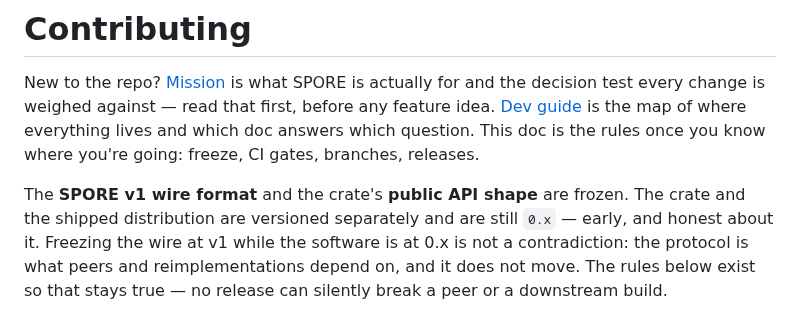
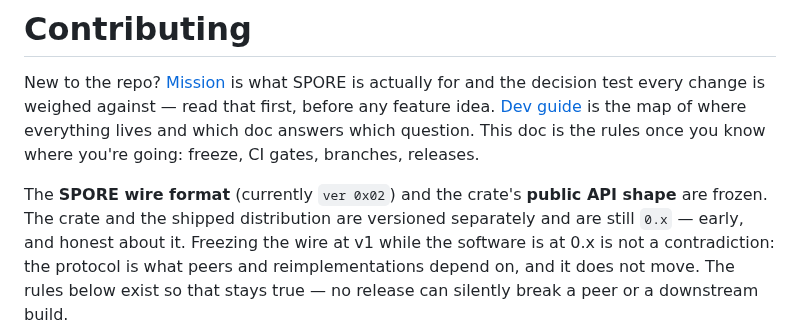
Before and after one commit to sloev/spore, a Markdown page: docs/CONTRIBUTING.md, the part around the change. Rendered like a GitHub page.

```diff
--- a/docs/CONTRIBUTING.md
+++ b/docs/CONTRIBUTING.md
@@ -6,7 +6,7 @@ any feature idea. [Dev guide](DEV_GUIDE.md) is the map of where
 everything lives and which doc answers which question. This doc is the rules
 once you know where you're going: freeze, CI gates, branches, releases.
 
-The **SPORE v1 wire format** and the crate's **public API shape** are frozen. The
+The **SPORE wire format** (currently `ver 0x02`) and the crate's **public API shape** are frozen. The
 crate and the shipped distribution are versioned separately and are still `0.x` —
 early, and honest about it. Freezing the wire at v1 while the software is at 0.x is
 not a contradiction: the protocol is what peers and reimplementations depend on, and
```
Also changed, not shown: docs/ROADMAP.md (+5 -0 lines), docs/SPEC.md (+20 -3 lines).
